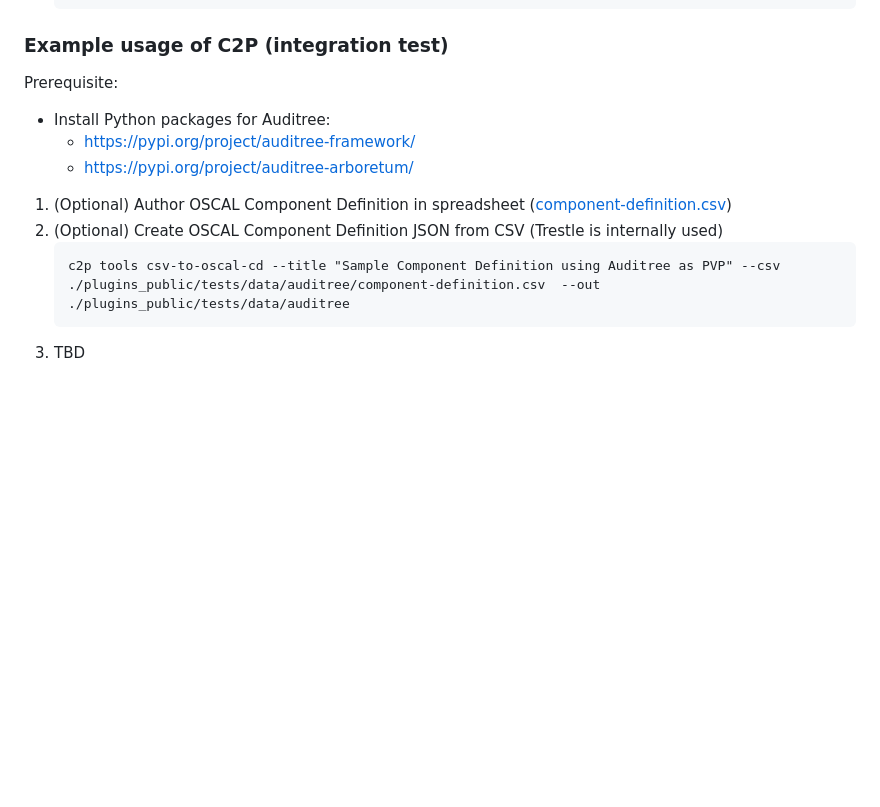
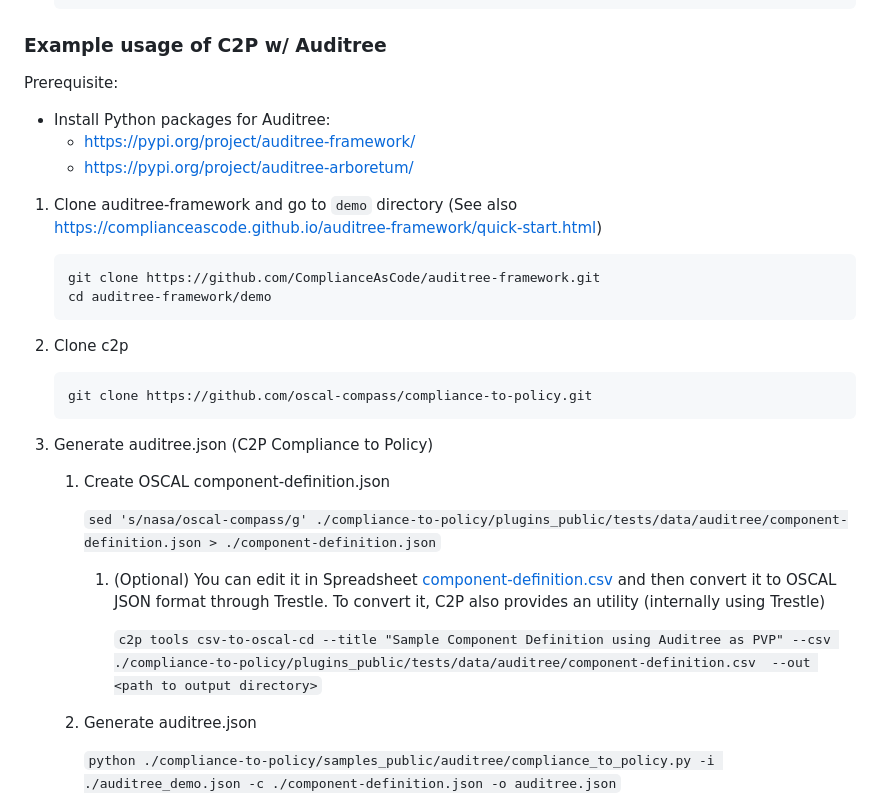
Before and after one commit to oscal-compass/compliance-to-policy, a Markdown page: docs/public/auditree.md, the part around the change printed below. Drawn GitHub-style; blank space fills up the shorter version.

Commit message:
update documents, including auditree usage
Signed-off-by: Takumi Yanagawa <yana@jp.ibm.com>

````diff
--- a/docs/public/auditree.md
+++ b/docs/public/auditree.md
@@ -93,16 +93,32 @@
                         "value": "pass"
             ...
     ```
-### Example usage of C2P (integration test)
+### Example usage of C2P w/ Auditree
 
 Prerequisite:
 - Install Python packages for Auditree:
     - https://pypi.org/project/auditree-framework/
     - https://pypi.org/project/auditree-arboretum/
 
-1. (Optional) Author OSCAL Component Definition in spreadsheet ([component-definition.csv](/plugins_public/tests/data/auditree/component-definition.csv))
-1. (Optional) Create OSCAL Component Definition JSON from CSV (Trestle is internally used)
+1. Clone auditree-framework and go to `demo` directory (See also https://complianceascode.github.io/auditree-framework/quick-start.html)
     ```
-    c2p tools csv-to-oscal-cd --title "Sample Component Definition using Auditree as PVP" --csv ./plugins_public/tests/data/auditree/component-definition.csv  --out ./plugins_public/tests/data/auditree
+    git clone https://github.com/ComplianceAsCode/auditree-framework.git
+    cd auditree-framework/demo
     ```
-1. TBD
+1. Clone c2p
+    ```
+    git clone https://github.com/oscal-compass/compliance-to-policy.git
+    ```
+1. Generate auditree.json (C2P Compliance to Policy)
+    1. Create OSCAL component-definition.json
+
+        `sed 's/nasa/oscal-compass/g' ./compliance-to-policy/plugins_public/tests/data/auditree/component-definition.json > ./component-definition.json`
+
+        1. (Optional) You can edit it in Spreadsheet [component-definition.csv](/plugins_public/tests/data/auditree/component-definition.csv) and then convert it to OSCAL JSON format through Trestle. To convert it, C2P also provides an utility (internally using Trestle)
+
+            `c2p tools csv-to-oscal-cd --title "Sample Component Definition using Auditree as PVP" --csv ./compliance-to-policy/plugins_public/tests/data/auditree/component-definition.csv  --out <path to output directory>`
+
+    1. Generate auditree.json
+
+        `python ./compliance-to-policy/samples_public/auditree/compliance_to_policy.py -i ./auditree_demo.json -c ./component-definition.json -o auditree.json`
+
````
Also changed, not shown: other parts of docs/public/auditree.md (+30 -1 lines), README.md (+8 -2 lines), docs/public/images/assessment-results-md.auditree.jpg (added), 1 other file.
